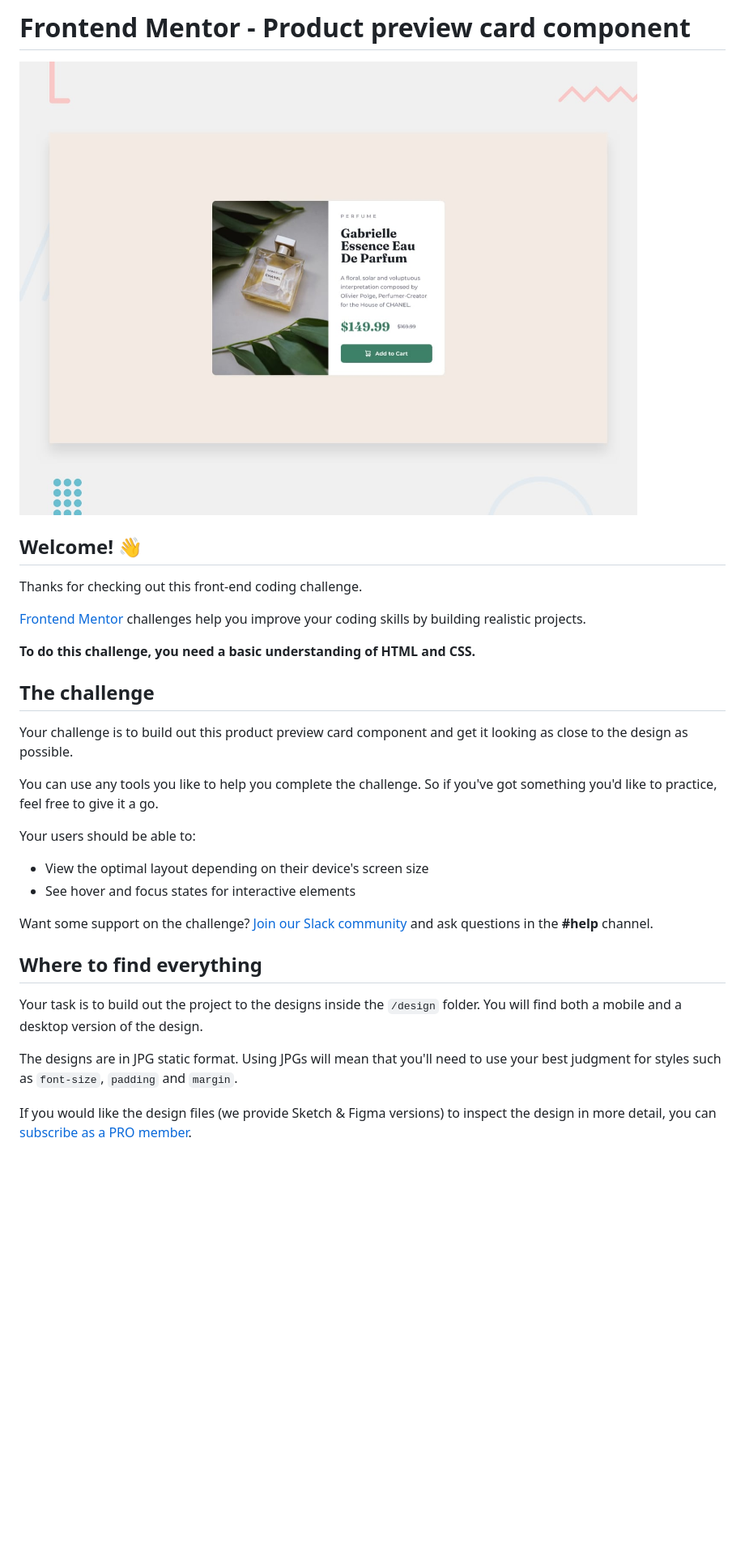
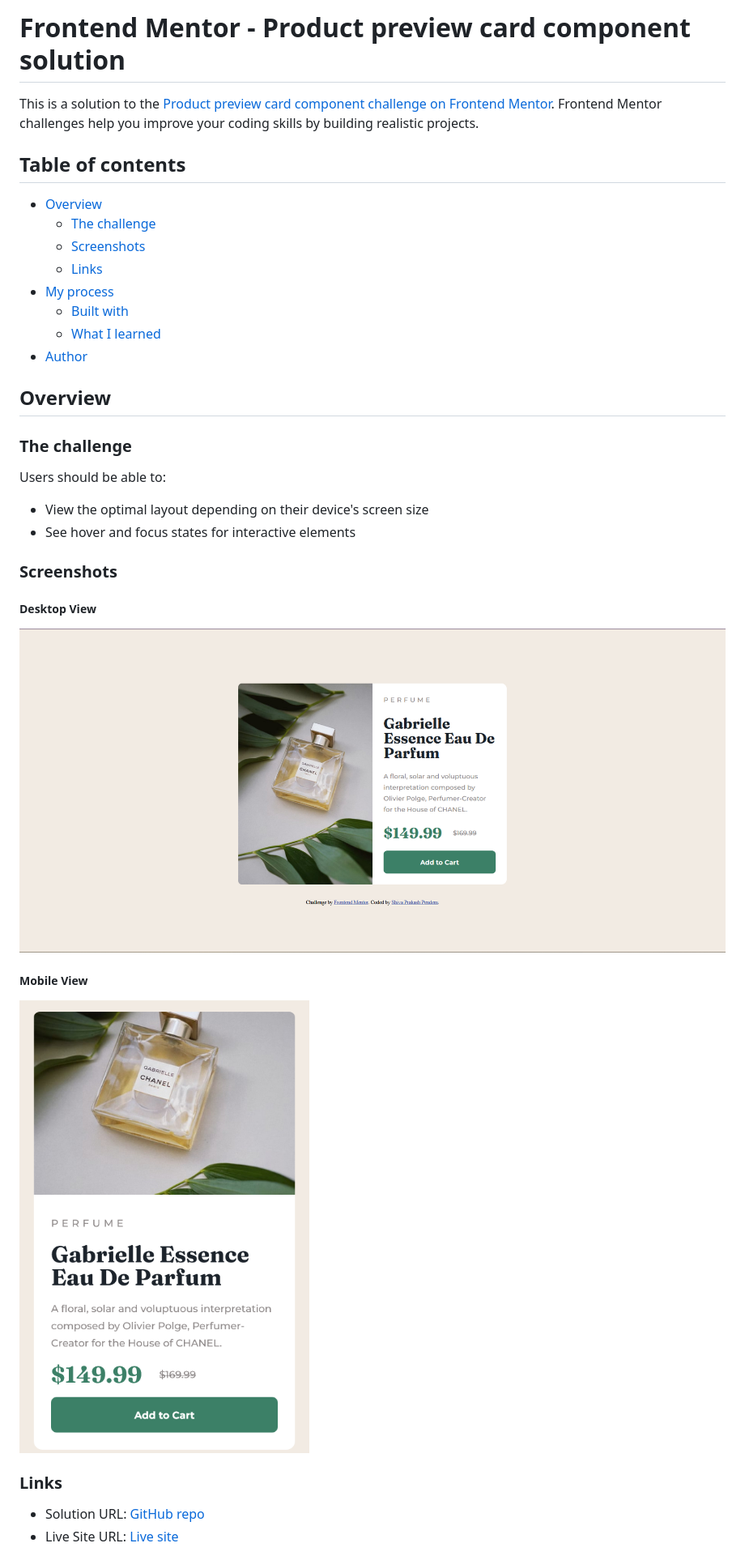
Before and after one commit to shivaprakash-sudo/product-preview-card-component, a Markdown page: README.md, the part around the change printed below. Shown: that part at 81% size. Drawn GitHub-style; pictures changed too: images/screenshots/desktop-view.png (added), images/screenshots/mobile-view.png (added); blank space fills up the shorter version.

```diff
--- a/README.md
+++ b/README.md
@@ -1,33 +1,37 @@
-# Frontend Mentor - Product preview card component
+# Frontend Mentor - Product preview card component solution
 
-![Design preview for the Product preview card component coding challenge](./design/desktop-preview.jpg)
+This is a solution to the [Product preview card component challenge on Frontend Mentor](https://www.frontendmentor.io/challenges/product-preview-card-component-GO7UmttRfa). Frontend Mentor challenges help you improve your coding skills by building realistic projects.
 
-## Welcome! 👋
+## Table of contents
 
-Thanks for checking out this front-end coding challenge.
+- [Overview](#overview)
+  - [The challenge](#the-challenge)
+  - [Screenshots](#screenshot)
+  - [Links](#links)
+- [My process](#my-process)
+  - [Built with](#built-with)
+  - [What I learned](#what-i-learned)
+- [Author](#author)
 
-[Frontend Mentor](https://www.frontendmentor.io) challenges help you improve your coding skills by building realistic projects.
+## Overview
 
-**To do this challenge, you need a basic understanding of HTML and CSS.**
+### The challenge
 
-## The challenge
-
-Your challenge is to build out this product preview card component and get it looking as close to the design as possible.
-
-You can use any tools you like to help you complete the challenge. So if you've got something you'd like to practice, feel free to give it a go.
-
-Your users should be able to:
+Users should be able to:
 
 - View the optimal layout depending on their device's screen size
 - See hover and focus states for interactive elements
 
-Want some support on the challenge? [Join our Slack community](https://www.frontendmentor.io/slack) and ask questions in the **#help** channel.
+### Screenshots
 
-## Where to find everything
+##### Desktop View
+![Desktop view](./images/screenshots/desktop-view.png)
 
-Your task is to build out the project to the designs inside the `/design` folder. You will find both a mobile and a desktop version of the design.
+##### Mobile View
+![Mobile view](./images/screenshots/mobile-view.png)
 
-The designs are in JPG static format. Using JPGs will mean that you'll need to use your best judgment for styles such as `font-size`, `padding` and `margin`.
+### Links
 
-If you would like the design files (we provide Sketch & Figma versions) to inspect the design in more detail, you can [subscribe as a PRO member](https://www.frontendmentor.io/pro).
+- Solution URL: [GitHub repo](https://github.com/shivaprakash-sudo/product-preview-card-component)
+- Live Site URL: [Live site](https://shivaprakash-sudo.github.io/product-preview-card-component/)
 
```
Also changed, not shown: other parts of README.md (+11 -53 lines), README-template.md (deleted, +0 -111 lines).
